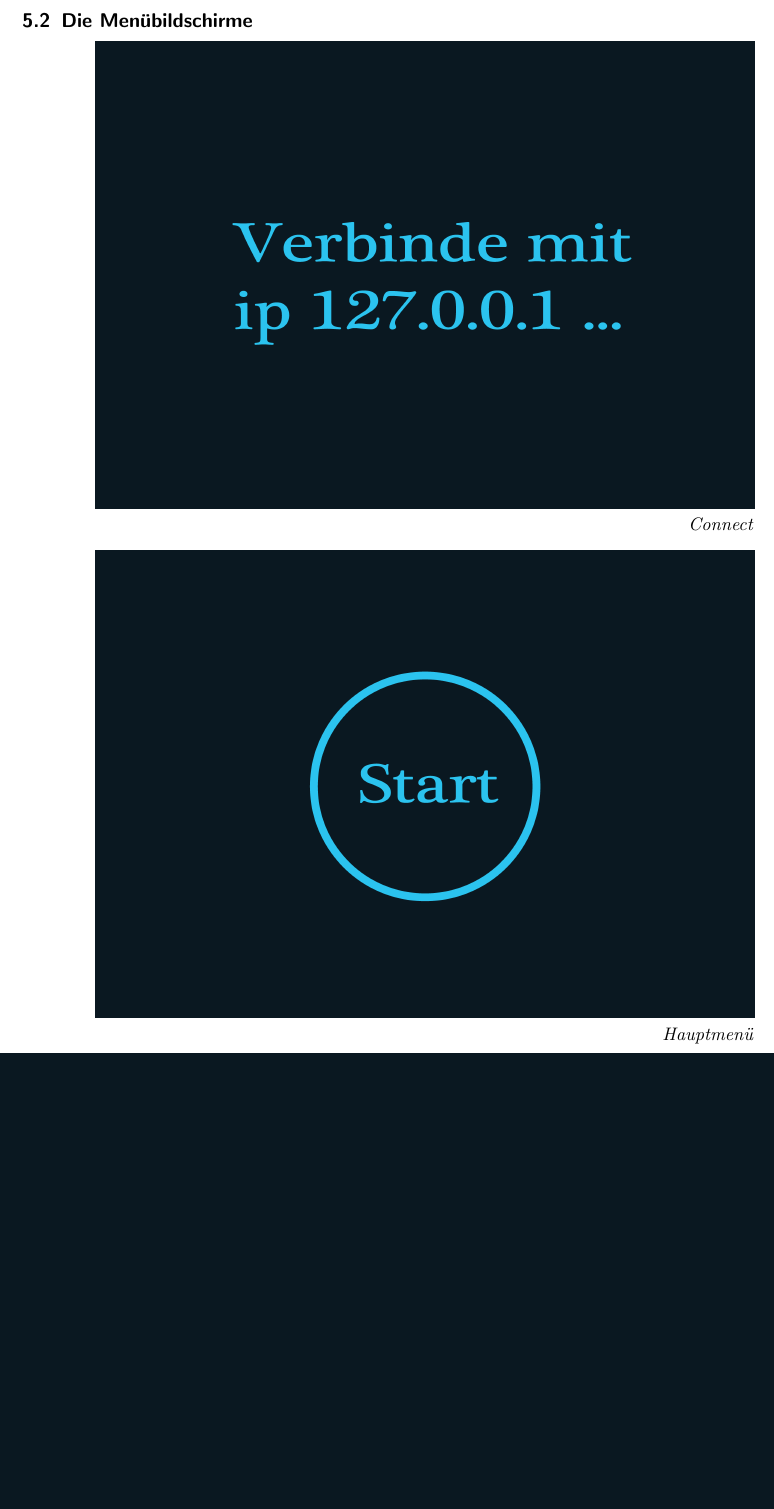
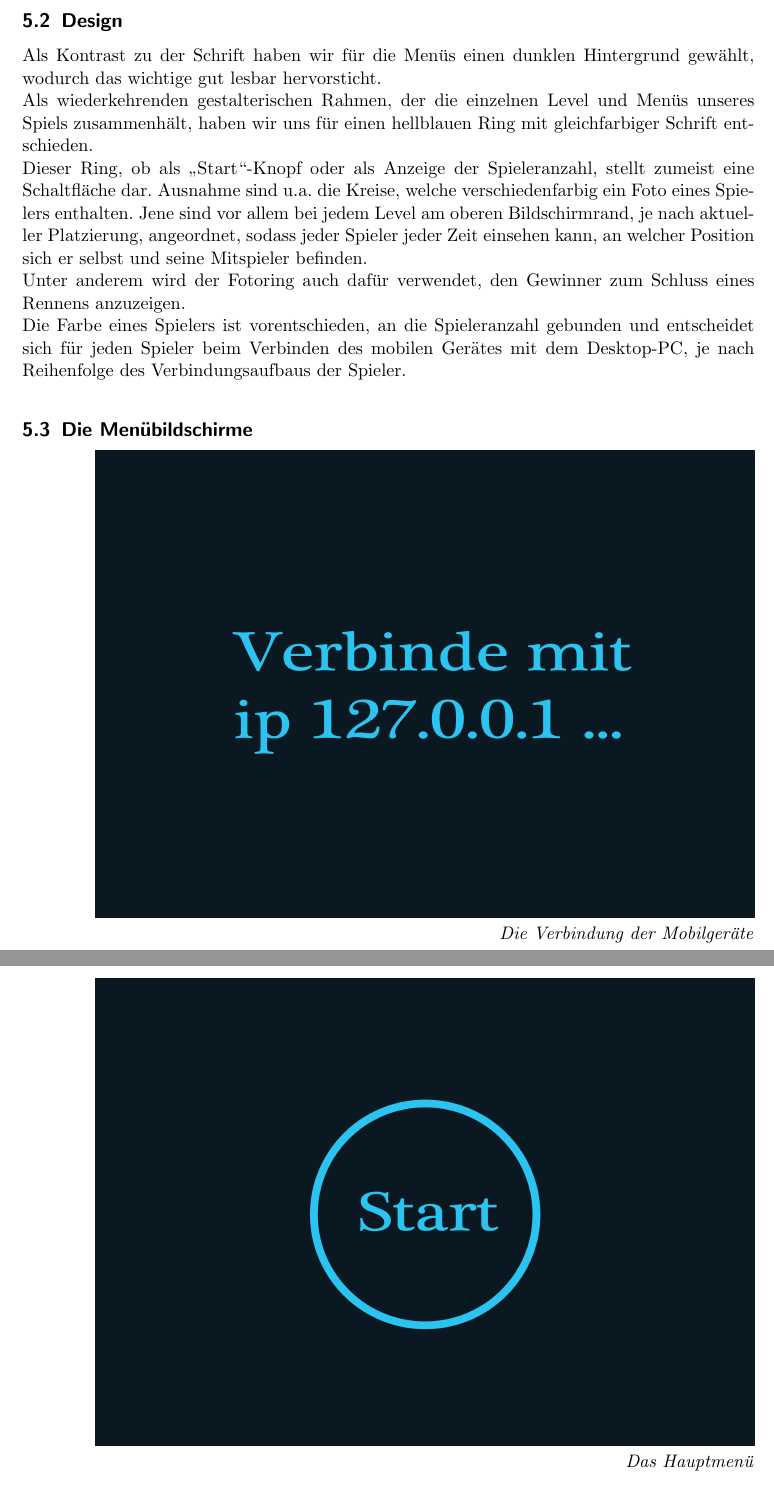
Before and after one commit to highfour/dokumentation, a LaTeX document (doku.tex, which reads design.tex): part of page 10 of 14 before the commit and two parts of pages 10 and 11 of 14 after it, the two joined at a grey line, cut at the place of the change, the shorter picture padded with empty space. Compiled offline with pdfLaTeX.

Commit message:
Text für das Design eingefügt (Danke Sandra)

```diff
--- a/design.tex
+++ b/design.tex
@@ -30,12 +30,27 @@
 
 \newpage
 
+\end{flushright}
+
+\subsection{Design}
+
+Als Kontrast zu der Schrift haben wir für die Menüs einen dunklen Hintergrund gewählt, wodurch das wichtige gut lesbar hervorsticht.\\
+Als wiederkehrenden gestalterischen Rahmen, der die einzelnen Level und Menüs unseres Spiels zusammenhält, haben wir uns für einen hellblauen Ring mit gleichfarbiger Schrift entschieden.\\
+Dieser Ring, ob als „Start“-Knopf oder als Anzeige der Spieleranzahl, stellt zumeist eine Schaltfläche dar. Ausnahme sind u.a. die Kreise, welche verschiedenfarbig ein Foto eines Spielers enthalten. Jene sind vor allem bei jedem Level am oberen Bildschirmrand, je nach aktueller Platzierung, angeordnet, sodass jeder Spieler jeder Zeit einsehen kann, an welcher Position sich er selbst und seine Mitspieler befinden.\\
+Unter anderem wird der Fotoring auch dafür verwendet, den Gewinner zum Schluss eines Rennens anzuzeigen.\\
+Die Farbe eines Spielers ist vorentschieden, an die Spieleranzahl gebunden und entscheidet sich für jeden Spieler beim Verbinden des mobilen Gerätes mit dem Desktop-PC, je nach Reihenfolge des Verbindungsaufbaus der Spieler.
+
+\begin{flushright}
+
 \subsection{Die Menübildschirme}
 
+\ \\
 \includegraphics[width=0.9\textwidth]{img/connect.png}\\
-\textit{Connect}\\[1em]
+\textit{Die Verbindung der Mobilgeräte}
+
+\newpage
 
 \includegraphics[width=0.9\textwidth]{img/hauptmenu.png}\\
-\textit{Hauptmenü}
+\textit{Das Hauptmenü}\\[2em]
 
 \includegraphics[width=0.9\textwidth]{img/platzierungen.png}\\
```
Also changed, not shown: design.tex (14 more changed lines).
